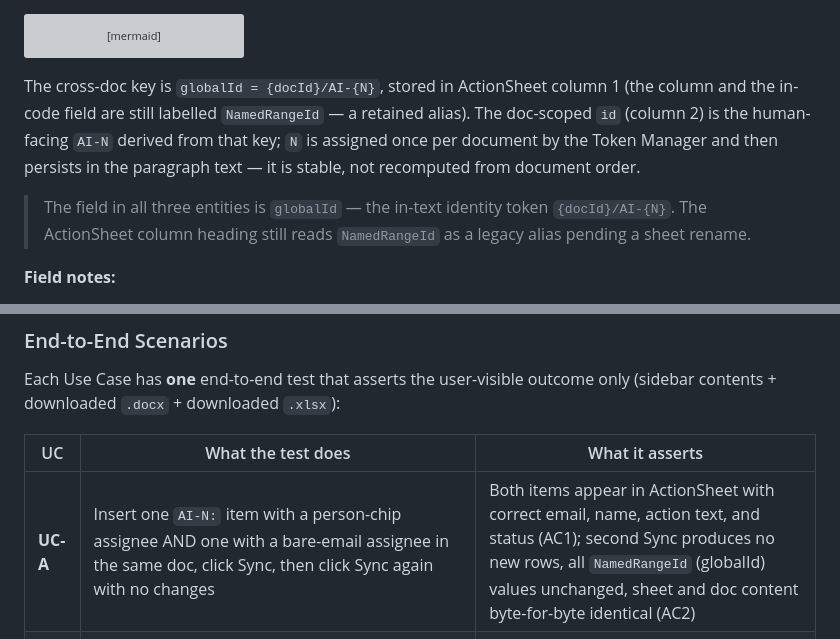
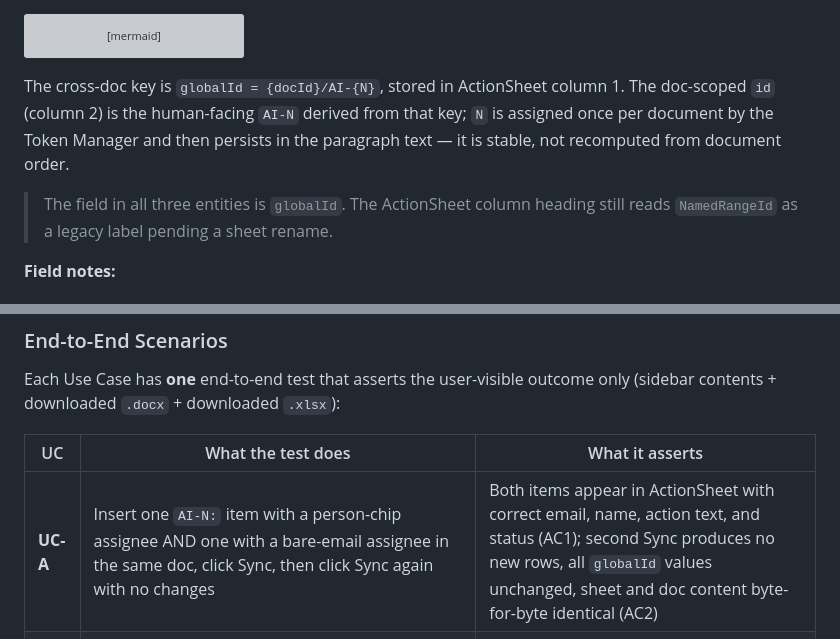
Before and after one commit to stuartdonaldson/GActionSheet, a Markdown page: docs/DESIGN.md, 2 parts joined by grey strips. Drawn GitHub-style; grey boxes are pictures that could not be loaded.

Commit message:
docs: finish C1 rename in DESIGN.md (missed in set 3)
- Line 300: removed stale '(column and the in-code field are still
  labelled NamedRangeId)' parenthetical — code is now globalId; the
  erDiagram note on line 302 covers the sheet-column legacy label.
- Line 302: collapsed the redundant first sentence into the note.
- Sequence diagram: allDocNamedRangeIds → allDocGlobalIds to match
  the renamed payload key.
- UC-A table: NamedRangeId (globalId) → globalId.

Remaining NamedRangeId refs (lines 13 + 302) are the intentional
sheet-column legacy-label note, not code field names.

Co-Authored-By: Claude Haiku 4.5 <noreply@anthropic.com>

````diff
--- a/docs/DESIGN.md
+++ b/docs/DESIGN.md
@@ -297,9 +297,9 @@ erDiagram
     Action ||--o| TrackerTableRow : "summarised by"
 ```
 
-The cross-doc key is `globalId = {docId}/AI-{N}`, stored in ActionSheet column 1 (the column and the in-code field are still labelled `NamedRangeId` — a retained alias). The doc-scoped `id` (column 2) is the human-facing `AI-N` derived from that key; `N` is assigned once per document by the Token Manager and then persists in the paragraph text — it is stable, not recomputed from document order.
+The cross-doc key is `globalId = {docId}/AI-{N}`, stored in ActionSheet column 1. The doc-scoped `id` (column 2) is the human-facing `AI-N` derived from that key; `N` is assigned once per document by the Token Manager and then persists in the paragraph text — it is stable, not recomputed from document order.
 
-> The field in all three entities is `globalId` — the in-text identity token `{docId}/AI-{N}`. The ActionSheet column heading still reads `NamedRangeId` as a legacy alias pending a sheet rename.
+> The field in all three entities is `globalId`. The ActionSheet column heading still reads `NamedRangeId` as a legacy label pending a sheet rename.
 
 **Field notes:**
 - `assigneeChip` — compound value extracted from the PERSON chip, canonical form `name <email>`. The ActionSheet stores this in two separate columns (`Assignee Name`, `Assignee Email`); `DocChecklistItem` and `TrackerTableRow` hold it as a single parsed unit.
@@ -503,7 +503,7 @@ Each Use Case has **one** end-to-end test that asserts the user-visible outcome
 
 | UC | What the test does | What it asserts |
 |---|---|---|
-| **UC-A** | Insert one `AI-N:` item with a person-chip assignee AND one with a bare-email assignee in the same doc, click Sync, then click Sync again with no changes | Both items appear in ActionSheet with correct email, name, action text, and status (AC1); second Sync produces no new rows, all `NamedRangeId` (globalId) values unchanged, sheet and doc content byte-for-byte identical (AC2) |
+| **UC-A** | Insert one `AI-N:` item with a person-chip assignee AND one with a bare-email assignee in the same doc, click Sync, then click Sync again with no changes | Both items appear in ActionSheet with correct email, name, action text, and status (AC1); second Sync produces no new rows, all `globalId` values unchanged, sheet and doc content byte-for-byte identical (AC2) |
 | **UC-B** | Four flows: (1) edit the sheet row's Status/Action/Assignee, then Sync; (2) edit the floating action's trailing `(Status)`, then Sync; (3) edit the floating action's text after the chip, then Sync; (4) replace the chip with a different person, then Sync. Plus a negative case (5): type into the tracker table cell, then Sync | (1)–(4) the *other* authoritative side reflects the edit, no duplicate ActionSheet row, the `AI-N` token / `globalId` preserved across all four; (5) the ActionSheet is unchanged and the next tracker refresh restores the rendered values |
 | **UC-C** | Click **Insert / refresh tracker** twice, with intervening action changes; include a refresh after a tracker-cell edit | First click produces instructional paragraph + N-row table; second click reflects added/removed/closed actions in place; no stale rows remain; tracker-cell edits are overwritten on refresh |
 | **UC-D** | Seed a Closed row with `Last Modified > 30d`, invoke the sweep | The row appears in the archive sheet with `Last Modified` preserved; no doc content changed |
````
Also changed, not shown: other parts of docs/DESIGN.md (+1 -1 lines).
